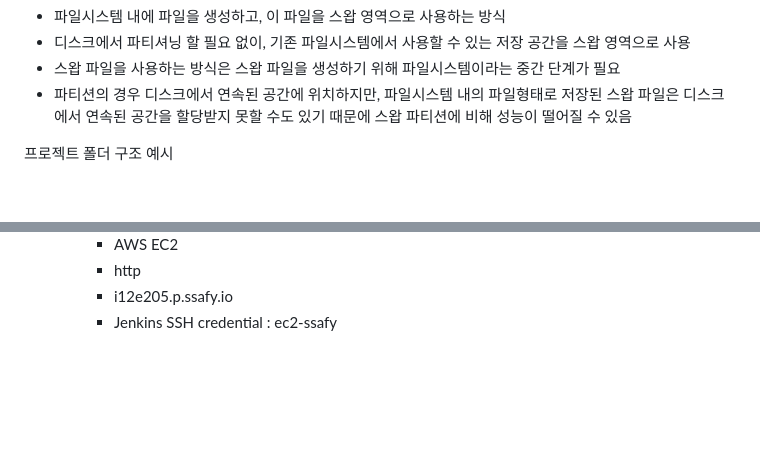
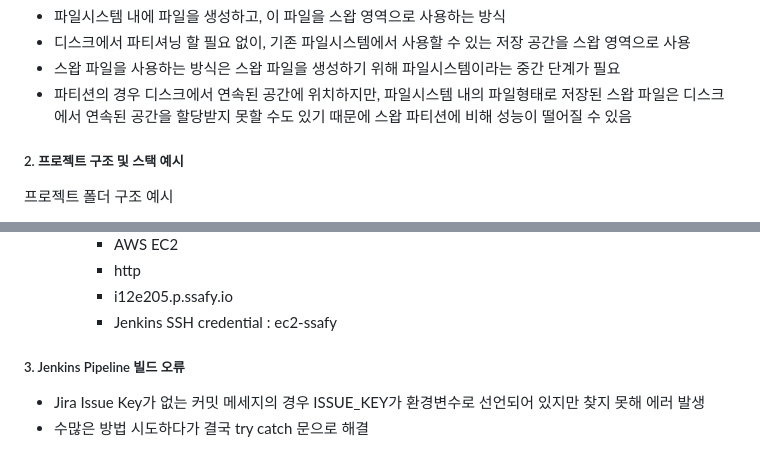
Before and after one commit to bamtol2/roCatRun, a Markdown page: document/0129/김주찬_250129_작업내용.md, 2 parts joined by grey strips. Drawn GitHub-style; blank space fills up the shorter version.

Commit message:
[#S12P11E205-72] Docs: 김주찬 250129 작업

```diff
--- a/document/0129/김주찬_250129_작업내용.md
+++ b/document/0129/김주찬_250129_작업내용.md
@@ -33,13 +33,7 @@ sudo nano /etc/fstab  # 영구적으로 스왑 영역 등록
 
 
 
-
-
-
-
-
-
-
+##### 2. 프로젝트 구조 및 스택 예시
 
 프로젝트 폴더 구조 예시
 
@@ -140,3 +134,10 @@ roCatRun
     - http
     - i12e205.p.ssafy.io
     - Jenkins SSH credential : ec2-ssafy
+
+
+
+##### 3. Jenkins Pipeline 빌드 오류
+
+- Jira Issue Key가 없는 커밋 메세지의 경우 ISSUE_KEY가 환경변수로 선언되어 있지만 찾지 못해 에러 발생
+- 수많은 방법 시도하다가 결국 try catch 문으로 해결
```
